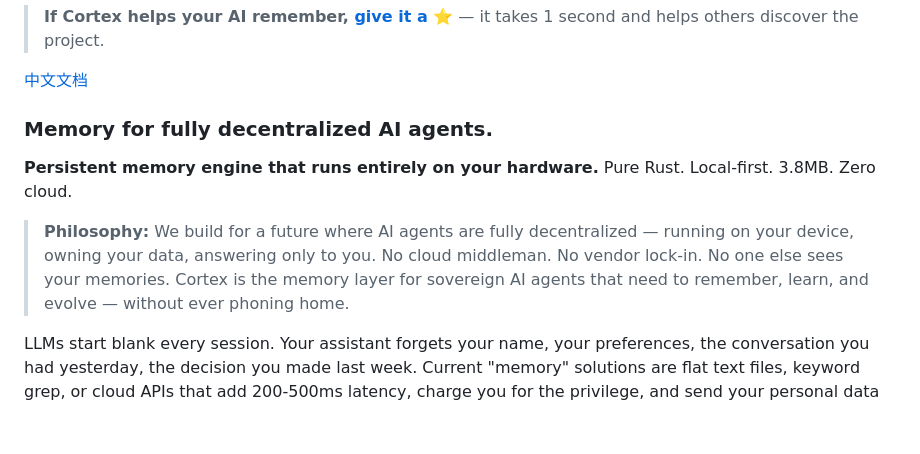
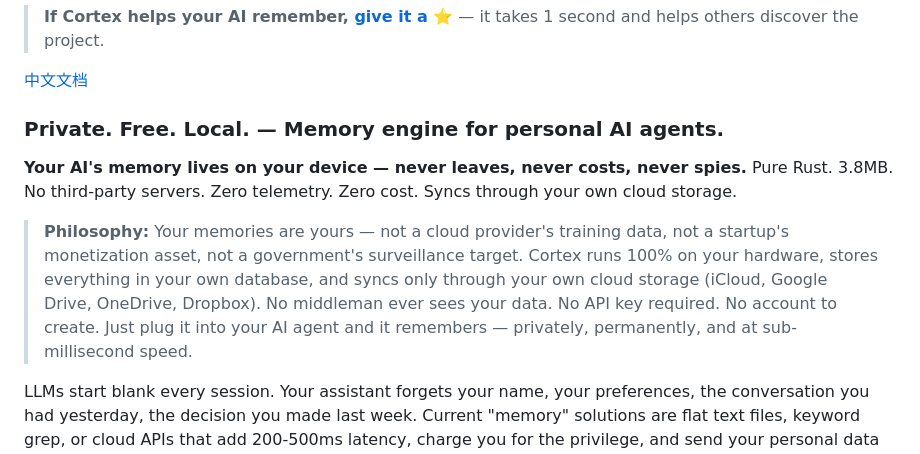
Before and after one commit to gambletan/cortex, a Markdown page: README.md, the part around the change. Rendered like a GitHub page; blank space fills up the shorter version.

```diff
--- a/README.md
+++ b/README.md
@@ -7,11 +7,11 @@
 
 [中文文档](README_CN.md)
 
-### Memory for fully decentralized AI agents.
+### Private. Free. Local. — Memory engine for personal AI agents.
 
-**Persistent memory engine that runs entirely on your hardware.** Pure Rust. Local-first. 3.8MB. Zero cloud.
+**Your AI's memory lives on your device — never leaves, never costs, never spies.** Pure Rust. 3.8MB. No third-party servers. Zero telemetry. Zero cost. Syncs through your own cloud storage.
 
-> **Philosophy:** We build for a future where AI agents are fully decentralized — running on your device, owning your data, answering only to you. No cloud middleman. No vendor lock-in. No one else sees your memories. Cortex is the memory layer for sovereign AI agents that need to remember, learn, and evolve — without ever phoning home.
+> **Philosophy:** Your memories are yours — not a cloud provider's training data, not a startup's monetization asset, not a government's surveillance target. Cortex runs 100% on your hardware, stores everything in your own database, and syncs only through your own cloud storage (iCloud, Google Drive, OneDrive, Dropbox). No middleman ever sees your data. No API key required. No account to create. Just plug it into your AI agent and it remembers — privately, permanently, and at sub-millisecond speed.
 
 LLMs start blank every session. Your assistant forgets your name, your preferences, the conversation you had yesterday, the decision you made last week. Current "memory" solutions are flat text files, keyword grep, or cloud APIs that add 200-500ms latency, charge you for the privilege, and send your personal data to someone else's server.
 
```
Also changed, not shown: README_CN.md (+3 -3 lines).
